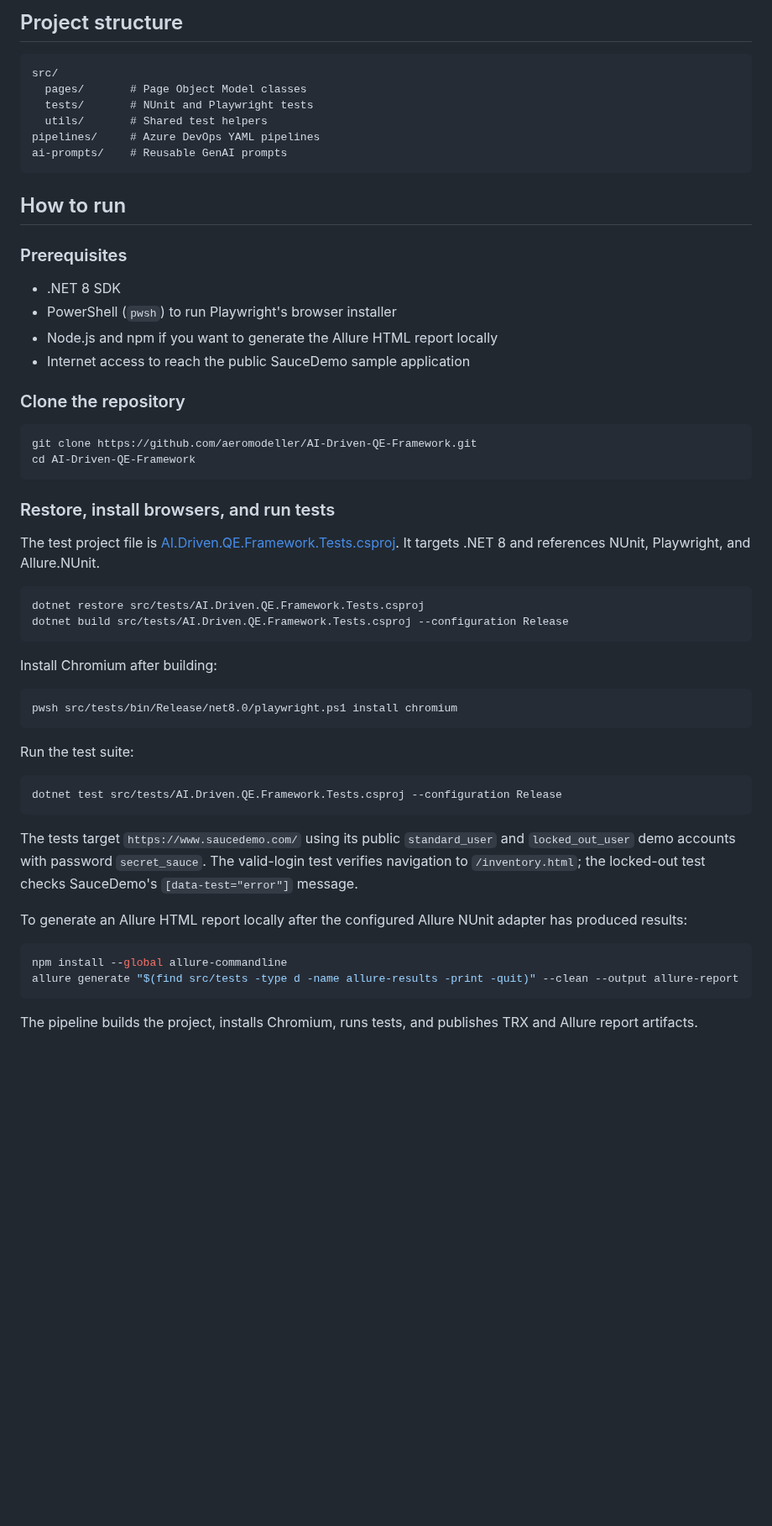
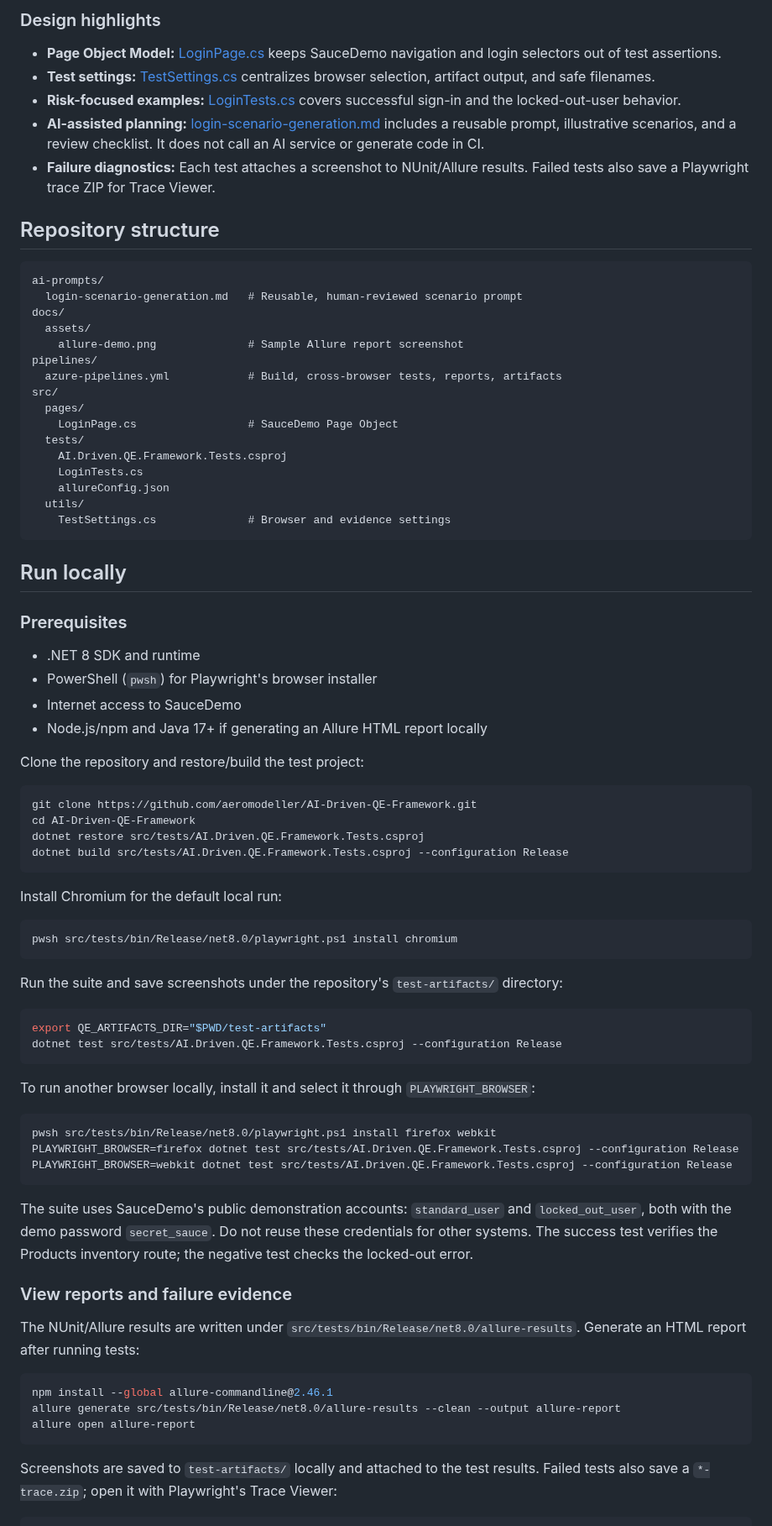
Before and after one commit to aeromodeller/AI-Driven-QE-Framework, a Markdown page: README.md, the part around one of its changes. Shown at 84% size. Drawn GitHub-style; blank space fills up the shorter version.

Commit message:
updated allure reports

````diff
--- a/README.md
+++ b/README.md
@@ -29,59 +54,83 @@ The goal is not to replace engineering judgment with AI. It is to combine reliab
 
-## Project structure
+### Design highlights
+
+- **Page Object Model:** [LoginPage.cs](./src/pages/LoginPage.cs) keeps SauceDemo navigation and login selectors out of test assertions.
+- **Test settings:** [TestSettings.cs](./src/utils/TestSettings.cs) centralizes browser selection, artifact output, and safe filenames.
+- **Risk-focused examples:** [LoginTests.cs](./src/tests/LoginTests.cs) covers successful sign-in and the locked-out-user behavior.
+- **AI-assisted planning:** [login-scenario-generation.md](./ai-prompts/login-scenario-generation.md) includes a reusable prompt, illustrative scenarios, and a review checklist. It does not call an AI service or generate code in CI.
+- **Failure diagnostics:** Each test attaches a screenshot to NUnit/Allure results. Failed tests also save a Playwright trace ZIP for Trace Viewer.
+
+## Repository structure
 
 ```text
+ai-prompts/
+  login-scenario-generation.md   # Reusable, human-reviewed scenario prompt
+docs/
+  assets/
+    allure-demo.png              # Sample Allure report screenshot
+pipelines/
+  azure-pipelines.yml            # Build, cross-browser tests, reports, artifacts
 src/
-  pages/       # Page Object Model classes
-  tests/       # NUnit and Playwright tests
-  utils/       # Shared test helpers
-pipelines/     # Azure DevOps YAML pipelines
-ai-prompts/    # Reusable GenAI prompts
+  pages/
+    LoginPage.cs                 # SauceDemo Page Object
+  tests/
+    AI.Driven.QE.Framework.Tests.csproj
+    LoginTests.cs
+    allureConfig.json
+  utils/
+    TestSettings.cs              # Browser and evidence settings
 ```
 
-## How to run
+## Run locally
 
 ### Prerequisites
 
-- .NET 8 SDK
-- PowerShell (`pwsh`) to run Playwright's browser installer
-- Node.js and npm if you want to generate the Allure HTML report locally
-- Internet access to reach the public SauceDemo sample application
+- .NET 8 SDK and runtime
+- PowerShell (`pwsh`) for Playwright's browser installer
+- Internet access to SauceDemo
+- Node.js/npm and Java 17+ if generating an Allure HTML report locally
 
-### Clone the repository
+Clone the repository and restore/build the test project:
 
 ```bash
 git clone https://github.com/aeromodeller/AI-Driven-QE-Framework.git
 cd AI-Driven-QE-Framework
-```
-
-### Restore, install browsers, and run tests
-
-The test project file is [AI.Driven.QE.Framework.Tests.csproj](./src/tests/AI.Driven.QE.Framework.Tests.csproj). It targets .NET 8 and references NUnit, Playwright, and Allure.NUnit.
-
-```bash
 dotnet restore src/tests/AI.Driven.QE.Framework.Tests.csproj
 dotnet build src/tests/AI.Driven.QE.Framework.Tests.csproj --configuration Release
 ```
 
-Install Chromium after building:
+Install Chromium for the default local run:
 
 ```bash
 pwsh src/tests/bin/Release/net8.0/playwright.ps1 install chromium
 ```
 
-Run the test suite:
+Run the suite and save screenshots under the repository's `test-artifacts/` directory:
 
 ```bash
+export QE_ARTIFACTS_DIR="$PWD/test-artifacts"
 dotnet test src/tests/AI.Driven.QE.Framework.Tests.csproj --configuration Release
 ```
 
-The tests target `https://www.saucedemo.com/` using its public `standard_user` and `locked_out_user` demo accounts with password `secret_sauce`. The valid-login test verifies navigation to `/inventory.html`; the locked-out test checks SauceDemo's `[data-test="error"]` message.
-
-To generate an Allure HTML report locally after the configured Allure NUnit adapter has produced results:
+To run another browser locally, install it and select it through `PLAYWRIGHT_BROWSER`:
 
 ```bash
-npm install --global allure-commandline
-allure generate "$(find src/tests -type d -name allure-results -print -quit)" --clean --output allure-report
+pwsh src/tests/bin/Release/net8.0/playwright.ps1 install firefox webkit
+PLAYWRIGHT_BROWSER=firefox dotnet test src/tests/AI.Driven.QE.Framework.Tests.csproj --configuration Release
+PLAYWRIGHT_BROWSER=webkit dotnet test src/tests/AI.Driven.QE.Framework.Tests.csproj --configuration Release
 ```
 
-The pipeline builds the project, installs Chromium, runs tests, and publishes TRX and Allure report artifacts.
+The suite uses SauceDemo's public demonstration accounts: `standard_user` and `locked_out_user`, both with the demo password `secret_sauce`. Do not reuse these credentials for other systems. The success test verifies the Products inventory route; the negative test checks the locked-out error.
+
+### View reports and failure evidence
+
+The NUnit/Allure results are written under `src/tests/bin/Release/net8.0/allure-results`. Generate an HTML report after running tests:
+
+```bash
+npm install --global allure-commandline@2.46.1
+allure generate src/tests/bin/Release/net8.0/allure-results --clean --output allure-report
+allure open allure-report
+```
+
+Screenshots are saved to `test-artifacts/` locally and attached to the test results. Failed tests also save a `*-trace.zip`; open it with Playwright's Trace Viewer:
+
````
Also changed, not shown: other parts of README.md (+57 -15 lines), ai-prompts/login-scenario-generation.md (added, +52 -0 lines), src/utils/README.md (added, +3 -0 lines), docs/assets/allure-demo.png (added), 5 other files.
